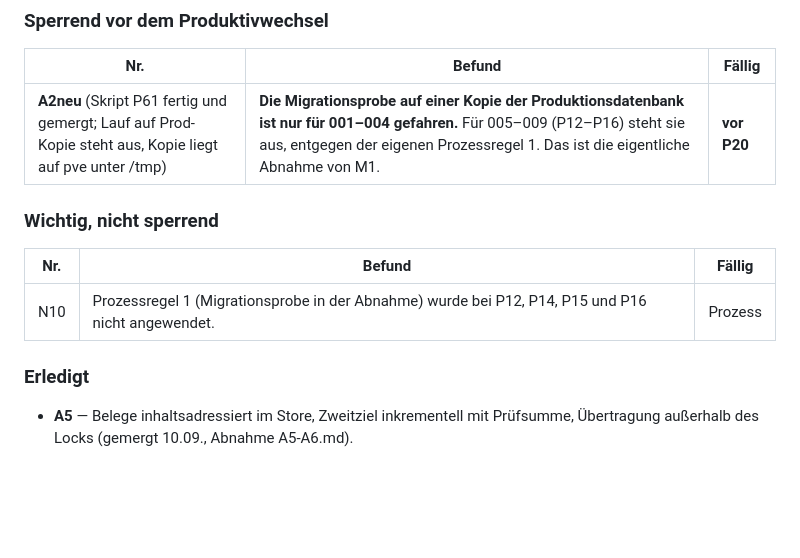
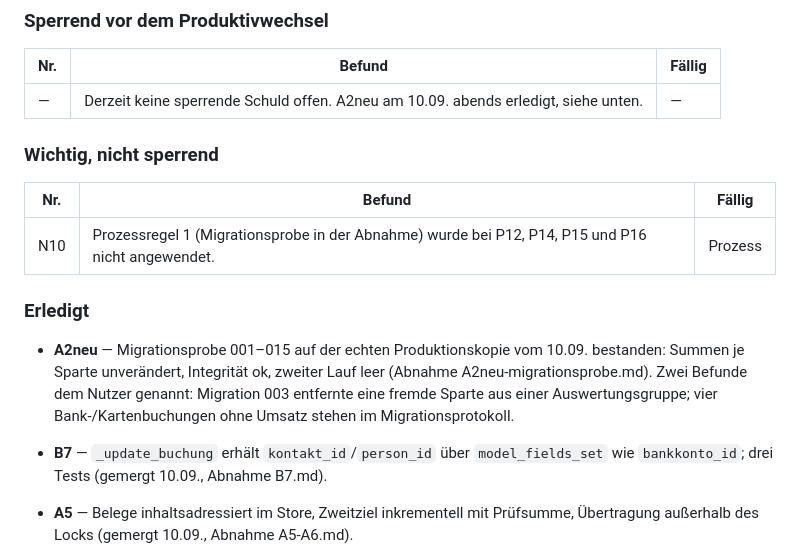
Before and after one commit to Alois92/finanz-dashboard-sparten, a Markdown page: docs/neubau/SCHULDEN.md, the part around the change. Rendered like a GitHub page; blank space fills up the shorter version.

Commit message:
Abnahmen A2neu (Migrationsprobe auf Prod-Kopie bestanden) und B7, Schuldenliste nachgezogen
Co-Authored-By: Claude Fable 5.1 <noreply@anthropic.com>

```diff
--- a/docs/neubau/SCHULDEN.md
+++ b/docs/neubau/SCHULDEN.md
@@ -41,7 +41,7 @@ Offene Punkte aus Abnahmen und aus dem unabhängigen Prüfbericht (Fable, 9. Sep
 
 | Nr. | Befund | Fällig |
 |---|---|---|
-| **A2neu** (Skript P61 fertig und gemergt; Lauf auf Prod-Kopie steht aus, Kopie liegt auf pve unter /tmp) | **Die Migrationsprobe auf einer Kopie der Produktionsdatenbank ist nur für 001–004 gefahren.** Für 005–009 (P12–P16) steht sie aus, entgegen der eigenen Prozessregel 1. Das ist die eigentliche Abnahme von M1. | **vor P20** |
+| — | Derzeit keine sperrende Schuld offen. A2neu am 10.09. abends erledigt, siehe unten. | — |
 
 ### Wichtig, nicht sperrend
 
@@ -51,6 +51,8 @@ Offene Punkte aus Abnahmen und aus dem unabhängigen Prüfbericht (Fable, 9. Sep
 
 ### Erledigt
 
+- **A2neu** — Migrationsprobe 001–015 auf der echten Produktionskopie vom 10.09. bestanden: Summen je Sparte unverändert, Integrität ok, zweiter Lauf leer (Abnahme A2neu-migrationsprobe.md). Zwei Befunde dem Nutzer genannt: Migration 003 entfernte eine fremde Sparte aus einer Auswertungsgruppe; vier Bank-/Kartenbuchungen ohne Umsatz stehen im Migrationsprotokoll.
+- **B7** — `_update_buchung` erhält `kontakt_id`/`person_id` über `model_fields_set` wie `bankkonto_id`; drei Tests (gemergt 10.09., Abnahme B7.md).
 - **A5** — Belege inhaltsadressiert im Store, Zweitziel inkrementell mit Prüfsumme, Übertragung außerhalb des Locks (gemergt 10.09., Abnahme A5-A6.md).
 - **A6** — `sichere_datenbank()` liefert Ergebnisobjekt, Betriebsstatus zeigt es, nur voll erfolgreicher Lauf gilt als gesichert (gemergt 10.09.).
 - **N3** — Kreditraten über `buchung.kredit_id`, Migration 015, Altmarker nachgezogen (gemergt 10.09., Abnahme N3.md).
```
Also changed, not shown: 2 other files.
